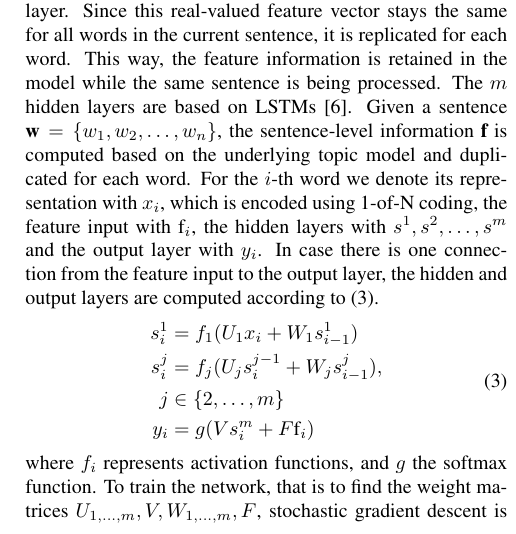
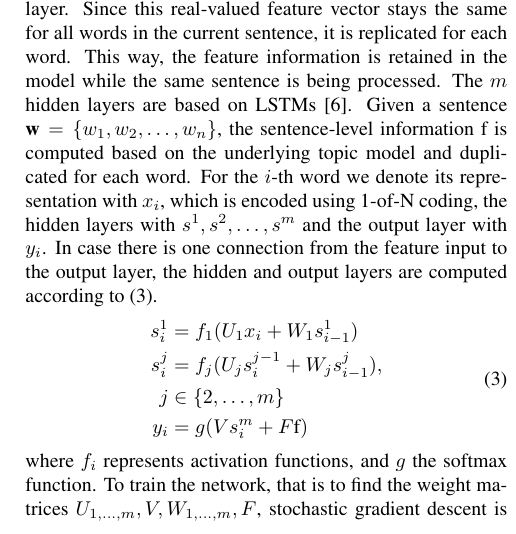
Before and after one commit to yzhang123/iwslt16, a LaTeX paper (iwslt2015-submission.tex): part of one column of page 4 of 7, cut so that both start at the same text. Compiled offline with pdfLaTeX.

Commit message:
changed formula

```diff
--- a/iwslt2015-submission.tex
+++ b/iwslt2015-submission.tex
@@ -165,13 +165,13 @@ The basic idea is that documents are represented as random mixtures over latent
 The basic RNNLM consists of an input layer, a hidden layer with recurrent connections that maintains a representation of the sentence history, and an output layer which produces the probability distribution over words.
 We propose a variation of the basic RNNLM by extending it with an additional sentence-based feature layer that is connected to the output layer. Since this real-valued feature vector stays the same for all words in the current sentence, it is replicated for each word. This way, the feature information is retained in the model while the same sentence is being processed.
 The $m$ hidden layers are based on LSTMs \cite{hochreiter1997long}.
-Given a sentence $\textbf{w} = \{w_1, w_2, \ldots, w_n\}$, the sentence-level information $\textbf{f}$ is computed based on the underlying topic model and duplicated for each word. For the $i$-th word we denote its representation with $x_i$, which is encoded using 1-of-N coding, the feature input with $\text{f}_i$, the hidden layers with $s^1, s^2, \dots, s^m$ and the output layer with $y_i$. In case there is one connection from the feature input to the output layer, the hidden and output layers are computed according to \eqref{eq}.
+Given a sentence $\textbf{w} = \{w_1, w_2, \ldots, w_n\}$, the sentence-level information $\text{f}$ is computed based on the underlying topic model and duplicated for each word. For the $i$-th word we denote its representation with $x_i$, which is encoded using 1-of-N coding, the hidden layers with $s^1, s^2, \dots, s^m$ and the output layer with $y_i$. In case there is one connection from the feature input to the output layer, the hidden and output layers are computed according to \eqref{eq}.
 \begin{equation}
 \label{eq}
 \begin{aligned}
 s^1_i &= f_1(U_1x_i + W_1s^1_{i-1}) \\
 s^j_i &= f_j(U_js^{j-1}_i + W_js^j_{i-1}), \\j &\in \{2,\ldots,m\} \\
-y_i &= g(Vs^m_i + F\text{f}_i)
+y_i &= g(Vs^m_i + F\text{f})
 \end{aligned}
 \end{equation}
 where $f_i$ represents activation functions, and $g$ the softmax function.
```
